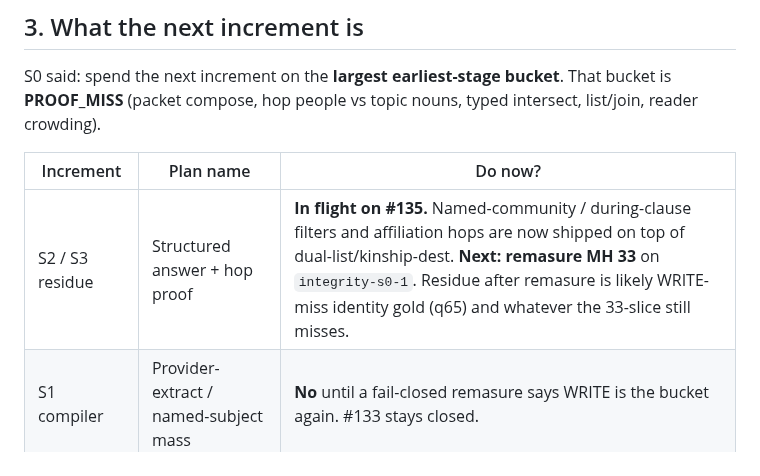
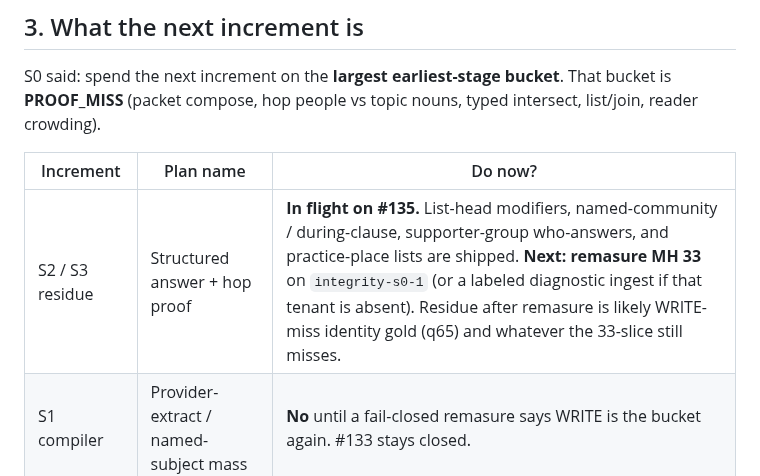
Before and after one commit to tryvinci/brainy, a Markdown page: docs/research/handover-sota-agent-2026-08-21.md, the part around one of its changes. GitHub-like rendering.

```diff
--- a/docs/research/handover-sota-agent-2026-08-21.md
+++ b/docs/research/handover-sota-agent-2026-08-21.md
@@ -109,7 +109,7 @@ S0 said: spend the next increment on the **largest earliest-stage bucket**. That
 
 | Increment | Plan name | Do now? |
 | --- | --- | --- |
-| S2 / S3 residue | Structured answer + hop proof | **In flight on #135.** Named-community / during-clause filters and affiliation hops are now shipped on top of dual-list/kinship-dest. **Next: remasure MH 33** on `integrity-s0-1`. Residue after remasure is likely WRITE-miss identity gold (q65) and whatever the 33-slice still misses. |
+| S2 / S3 residue | Structured answer + hop proof | **In flight on #135.** List-head modifiers, named-community / during-clause, supporter-group who-answers, and practice-place lists are shipped. **Next: remasure MH 33** on `integrity-s0-1` (or a labeled diagnostic ingest if that tenant is absent). Residue after remasure is likely WRITE-miss identity gold (q65) and whatever the 33-slice still misses. |
 | S1 compiler | Provider-extract / named-subject mass | **No** until a fail-closed remasure says WRITE is the bucket again. #133 stays closed. |
 | Embedder swap | OpenAI vs BGE | **Done / pinned.** Do not re-run. |
 | S4 LME | multi-session + KU | After LoCoMo proof moves. LME-20 4/20 is not the lever. |
```
Also changed, not shown: other parts of docs/research/handover-sota-agent-2026-08-21.md (+1 -1 lines), docs/research/README.md (+1 -1 lines), 1 other file.
